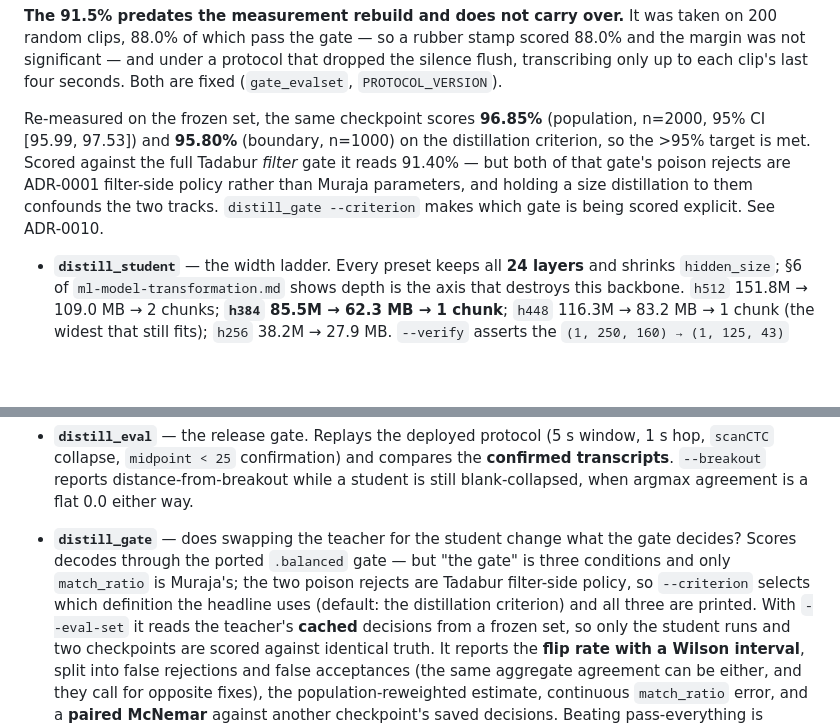
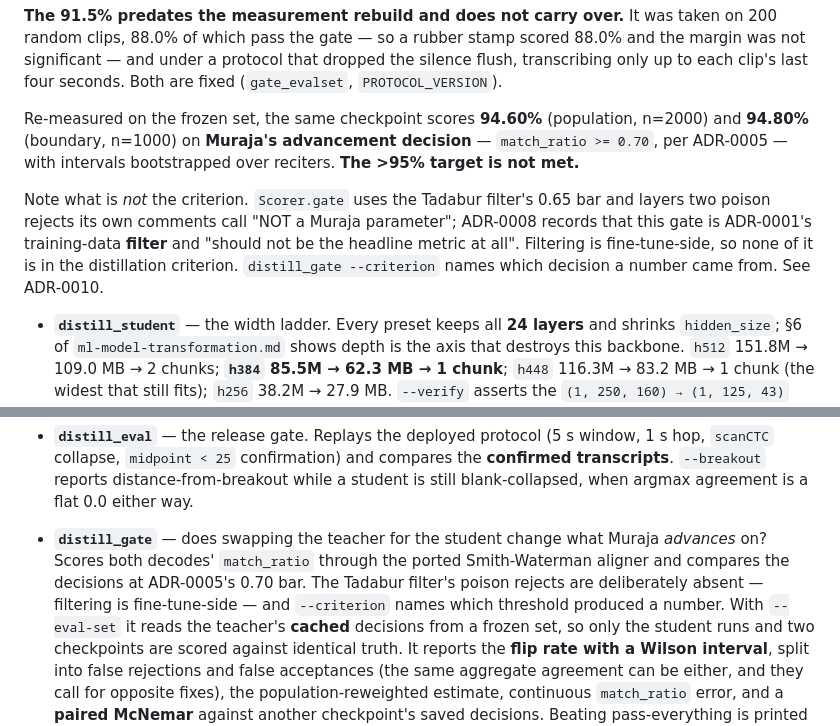
Before and after one commit to sysofwan/HifzGuide, a Markdown page: tools/README.md, 2 parts joined by grey strips. Rendered like a GitHub page; blank space fills up the shorter version.

Commit message:
README: the target is not met on the decision the product makes
94.60% population / 94.80% boundary on Muraja's advancement bar
(ratio >= 0.70, ADR-0005), not the 96.85% the previous revision quoted
against the Tadabur filter's 0.65. Says which decision distill_gate
scores and why the filter's poison rejects are absent from it.

Co-Authored-By: Claude Opus 5 (1M context) <noreply@anthropic.com>

```diff
--- a/tools/README.md
+++ b/tools/README.md
@@ -309,12 +309,15 @@ random clips, 88.0% of which pass the gate — so a rubber stamp scored 88.0% an
 was not significant — and under a protocol that dropped the silence flush, transcribing only
 up to each clip's last four seconds. Both are fixed (`gate_evalset`, `PROTOCOL_VERSION`).
 
-Re-measured on the frozen set, the same checkpoint scores **96.85%** (population, n=2000,
-95% CI [95.99, 97.53]) and **95.80%** (boundary, n=1000) on the distillation criterion, so
-the >95% target is met. Scored against the full Tadabur *filter* gate it reads 91.40% —
-but both of that gate's poison rejects are ADR-0001 filter-side policy rather than Muraja
-parameters, and holding a size distillation to them confounds the two tracks. `distill_gate
---criterion` makes which gate is being scored explicit. See ADR-0010.
+Re-measured on the frozen set, the same checkpoint scores **94.60%** (population, n=2000) and
+**94.80%** (boundary, n=1000) on **Muraja's advancement decision** — `match_ratio >= 0.70`,
+per ADR-0005 — with intervals bootstrapped over reciters. **The >95% target is not met.**
+
+Note what is *not* the criterion. `Scorer.gate` uses the Tadabur filter's 0.65 bar and layers
+two poison rejects its own comments call "NOT a Muraja parameter"; ADR-0008 records that this
+gate is ADR-0001's training-data **filter** and "should not be the headline metric at all".
+Filtering is fine-tune-side, so none of it is in the distillation criterion.
+`distill_gate --criterion` names which decision a number came from. See ADR-0010.
 
 - **`distill_student`** — the width ladder. Every preset keeps all **24 layers** and shrinks
   `hidden_size`; §6 of `ml-model-transformation.md` shows depth is the axis that destroys this
@@ -369,11 +372,11 @@ parameters, and holding a size distillation to them confounds the two tracks. `d
   `--breakout` reports distance-from-breakout while a student is still blank-collapsed, when
   argmax agreement is a flat 0.0 either way.
 
-- **`distill_gate`** — does swapping the teacher for the student change what the gate
-  decides? Scores decodes through the ported `.balanced` gate — but "the gate" is three
-  conditions and only `match_ratio` is Muraja's; the two poison rejects are Tadabur
-  filter-side policy, so `--criterion` selects which definition the headline uses (default:
-  the distillation criterion) and all three are printed. With
+- **`distill_gate`** — does swapping the teacher for the student change what Muraja
+  *advances* on? Scores both decodes' `match_ratio` through the ported Smith-Waterman aligner
+  and compares the decisions at ADR-0005's 0.70 bar. The Tadabur filter's poison rejects are
+  deliberately absent — filtering is fine-tune-side — and `--criterion` names which threshold
+  produced a number. With
   `--eval-set` it reads the teacher's **cached** decisions from a frozen set, so only the
   student runs and two checkpoints are scored against identical truth. It reports the **flip
   rate with a Wilson interval**, split into false rejections and false acceptances (the same
```
